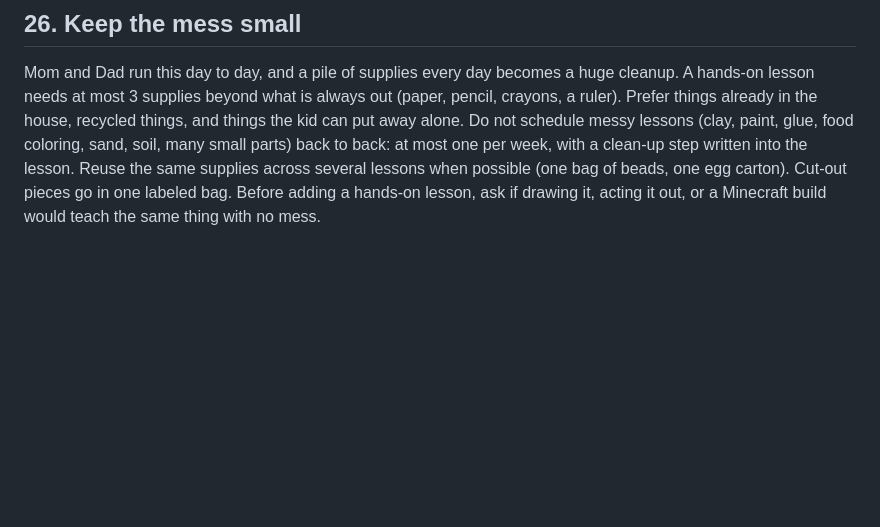
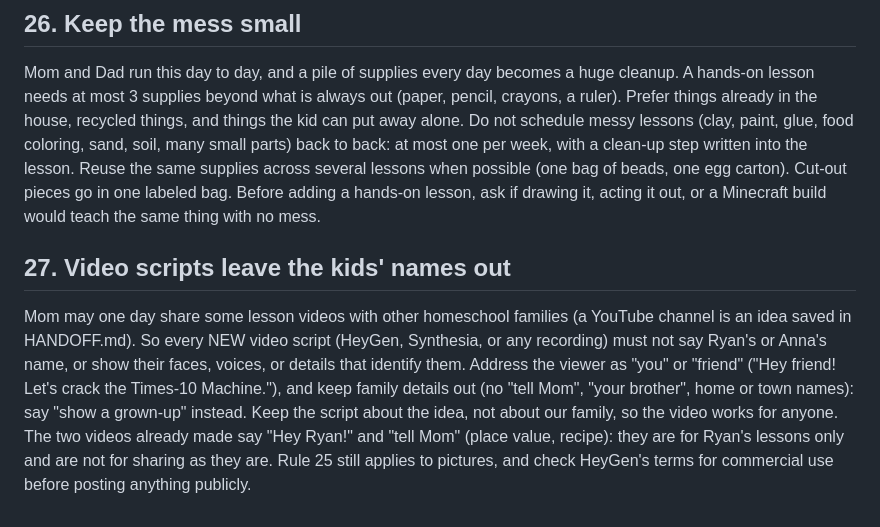
Before and after one commit to Ms-Bee-create/Homeschool, a Markdown page: CLAUDE.md, the part around the change. Rendered like a GitHub page; blank space fills up the shorter version.

```diff
--- a/CLAUDE.md
+++ b/CLAUDE.md
@@ -243,3 +243,8 @@ Linking out to a page is fine. When a lesson needs a picture from a page, link t
 ## 26. Keep the mess small
 
 Mom and Dad run this day to day, and a pile of supplies every day becomes a huge cleanup. A hands-on lesson needs at most 3 supplies beyond what is always out (paper, pencil, crayons, a ruler). Prefer things already in the house, recycled things, and things the kid can put away alone. Do not schedule messy lessons (clay, paint, glue, food coloring, sand, soil, many small parts) back to back: at most one per week, with a clean-up step written into the lesson. Reuse the same supplies across several lessons when possible (one bag of beads, one egg carton). Cut-out pieces go in one labeled bag. Before adding a hands-on lesson, ask if drawing it, acting it out, or a Minecraft build would teach the same thing with no mess.
+
+
+## 27. Video scripts leave the kids' names out
+
+Mom may one day share some lesson videos with other homeschool families (a YouTube channel is an idea saved in HANDOFF.md). So every NEW video script (HeyGen, Synthesia, or any recording) must not say Ryan's or Anna's name, or show their faces, voices, or details that identify them. Address the viewer as "you" or "friend" ("Hey friend! Let's crack the Times-10 Machine."), and keep family details out (no "tell Mom", "your brother", home or town names): say "show a grown-up" instead. Keep the script about the idea, not about our family, so the video works for anyone. The two videos already made say "Hey Ryan!" and "tell Mom" (place value, recipe): they are for Ryan's lessons only and are not for sharing as they are. Rule 25 still applies to pictures, and check HeyGen's terms for commercial use before posting anything publicly.
```
Also changed, not shown: HANDOFF.md (+7 -0 lines).
